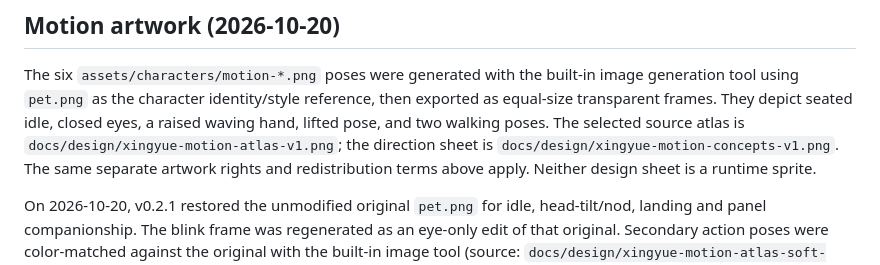
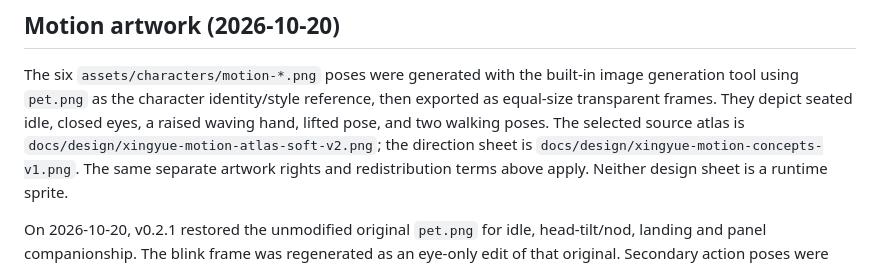
Before and after one commit to Timiocoisin/Lunelle, a Markdown page: ASSETS.md, the part around the change. GitHub-like rendering.

Commit message:
Correct retained motion artwork source reference

```diff
--- a/ASSETS.md
+++ b/ASSETS.md
@@ -43,7 +43,7 @@ The six `assets/characters/motion-*.png` poses were generated with the built-in
 image generation tool using `pet.png` as the character identity/style reference,
 then exported as equal-size transparent frames. They depict seated idle, closed
 eyes, a raised waving hand, lifted pose, and two walking poses. The selected
-source atlas is `docs/design/xingyue-motion-atlas-v1.png`; the direction sheet is
+source atlas is `docs/design/xingyue-motion-atlas-soft-v2.png`; the direction sheet is
 `docs/design/xingyue-motion-concepts-v1.png`. The same separate artwork rights
 and redistribution terms above apply. Neither design sheet is a runtime sprite.
 
```
